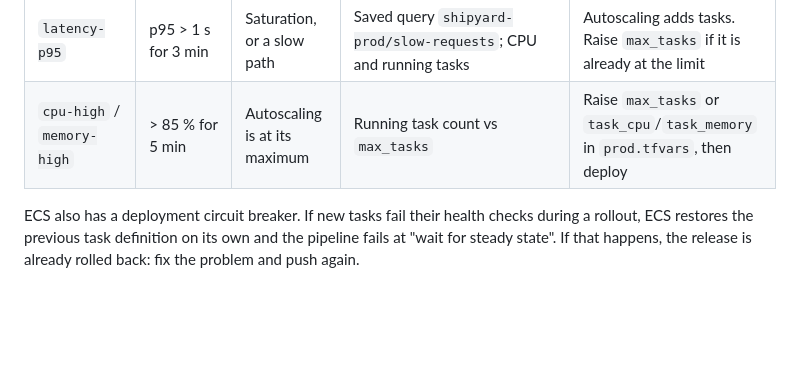
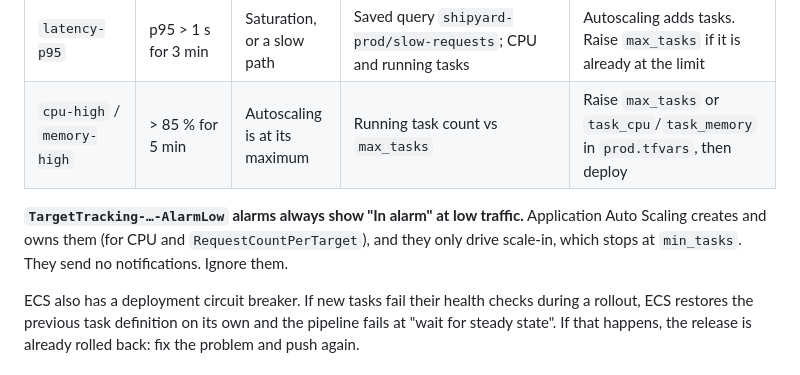
Before and after one commit to Asmodeus8/shipyard, a Markdown page: docs/runbook.md, the part around the change. Rendered like a GitHub page; blank space fills up the shorter version.

```diff
--- a/docs/runbook.md
+++ b/docs/runbook.md
@@ -21,6 +21,8 @@ All alarms publish to the SNS topic `shipyard-prod-alerts` on ALARM and on OK. A
 | `app-errors` | > 5 logged 5xx/fatal in 5 min | Same as above, counted from the app's own logs | `fields @timestamp, path, status, msg \| filter status >= 500 or level = "fatal" \| sort @timestamp desc` | As above |
 | `latency-p95` | p95 > 1 s for 3 min | Saturation, or a slow path | Saved query `shipyard-prod/slow-requests`; CPU and running tasks | Autoscaling adds tasks. Raise `max_tasks` if it is already at the limit |
 | `cpu-high` / `memory-high` | > 85 % for 5 min | Autoscaling is at its maximum | Running task count vs `max_tasks` | Raise `max_tasks` or `task_cpu`/`task_memory` in `prod.tfvars`, then deploy |
+
+**`TargetTracking-…-AlarmLow` alarms always show "In alarm" at low traffic.** Application Auto Scaling creates and owns them (for CPU and `RequestCountPerTarget`), and they only drive scale-in, which stops at `min_tasks`. They send no notifications. Ignore them.
 
 ECS also has a deployment circuit breaker. If new tasks fail their health checks during a rollout, ECS restores the previous task definition on its own and the pipeline fails at "wait for steady state". If that happens, the release is already rolled back: fix the problem and push again.
 
```
Also changed, not shown: README.md (+4 -0 lines), docs/alarm-drill.png (added).
